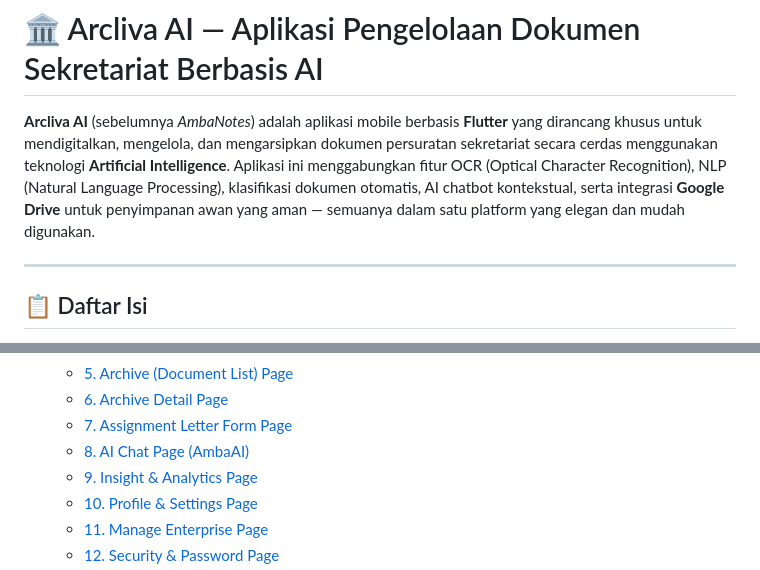
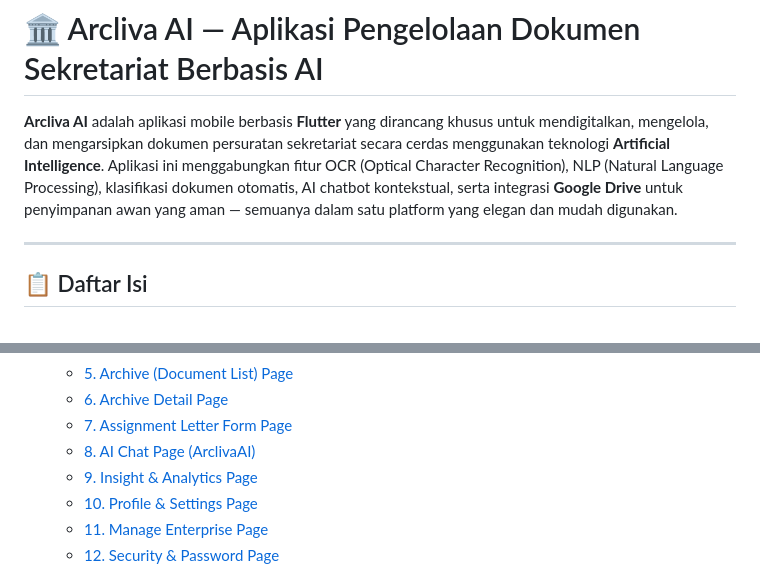
Before and after one commit to bimaaryasatya/ambanotes, a Markdown page: README.md, 2 parts joined by grey strips. Drawn GitHub-style.

Commit message:
Update application name from AmbaNotes to Arcliva AI

```diff
--- a/README.md
+++ b/README.md
@@ -8,7 +8,7 @@
 
 # 🏛️ Arcliva AI — Aplikasi Pengelolaan Dokumen Sekretariat Berbasis AI
 
-**Arcliva AI** (sebelumnya _AmbaNotes_) adalah aplikasi mobile berbasis **Flutter** yang dirancang khusus untuk mendigitalkan, mengelola, dan mengarsipkan dokumen persuratan sekretariat secara cerdas menggunakan teknologi **Artificial Intelligence**. Aplikasi ini menggabungkan fitur OCR (Optical Character Recognition), NLP (Natural Language Processing), klasifikasi dokumen otomatis, AI chatbot kontekstual, serta integrasi **Google Drive** untuk penyimpanan awan yang aman — semuanya dalam satu platform yang elegan dan mudah digunakan.
+**Arcliva AI** adalah aplikasi mobile berbasis **Flutter** yang dirancang khusus untuk mendigitalkan, mengelola, dan mengarsipkan dokumen persuratan sekretariat secara cerdas menggunakan teknologi **Artificial Intelligence**. Aplikasi ini menggabungkan fitur OCR (Optical Character Recognition), NLP (Natural Language Processing), klasifikasi dokumen otomatis, AI chatbot kontekstual, serta integrasi **Google Drive** untuk penyimpanan awan yang aman — semuanya dalam satu platform yang elegan dan mudah digunakan.
 
 ---
 
@@ -27,7 +27,7 @@
   - [5. Archive (Document List) Page](#5--archive-document-list-page)
   - [6. Archive Detail Page](#6--archive-detail-page)
   - [7. Assignment Letter Form Page](#7--assignment-letter-form-page-buat-surat-tugas)
-  - [8. AI Chat Page (AmbaAI)](#8--ai-chat-page-ambaai)
+  - [8. AI Chat Page (ArclivaAI)](#8--ai-chat-page-arclivaai)
   - [9. Insight & Analytics Page](#9--insight--analytics-page)
   - [10. Profile & Settings Page](#10--profile--settings-page)
   - [11. Manage Enterprise Page](#11--manage-enterprise-page-manajemen-organisasi)
```
